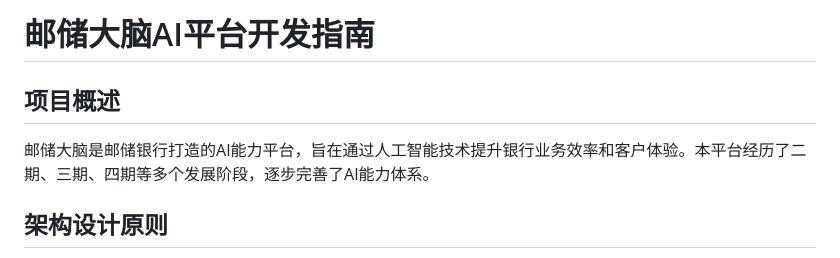
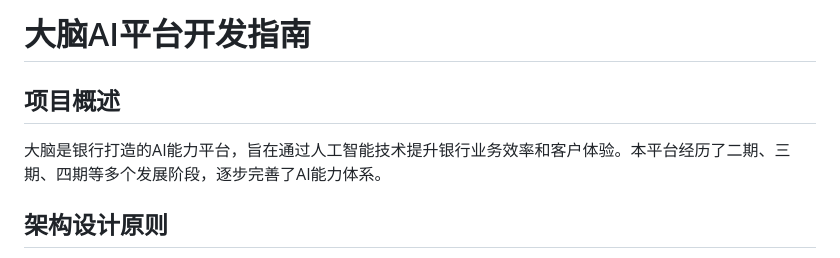
Before and after one commit to mouseqiao85/AI-Plat, a Markdown page: AI-Plat/docs/AI-Platform-Development-Guide.md, the part around the change. Drawn GitHub-style.

```diff
--- a/AI-Plat/docs/AI-Platform-Development-Guide.md
+++ b/AI-Plat/docs/AI-Platform-Development-Guide.md
@@ -1,7 +1,7 @@
-# 邮储大脑AI平台开发指南
+# 大脑AI平台开发指南
 
 ## 项目概述
-邮储大脑是邮储银行打造的AI能力平台，旨在通过人工智能技术提升银行业务效率和客户体验。本平台经历了二期、三期、四期等多个发展阶段，逐步完善了AI能力体系。
+大脑是银行打造的AI能力平台，旨在通过人工智能技术提升银行业务效率和客户体验。本平台经历了二期、三期、四期等多个发展阶段，逐步完善了AI能力体系。
 
 ## 架构设计原则
 - 微服务架构：模块化设计，便于扩展和维护
```
